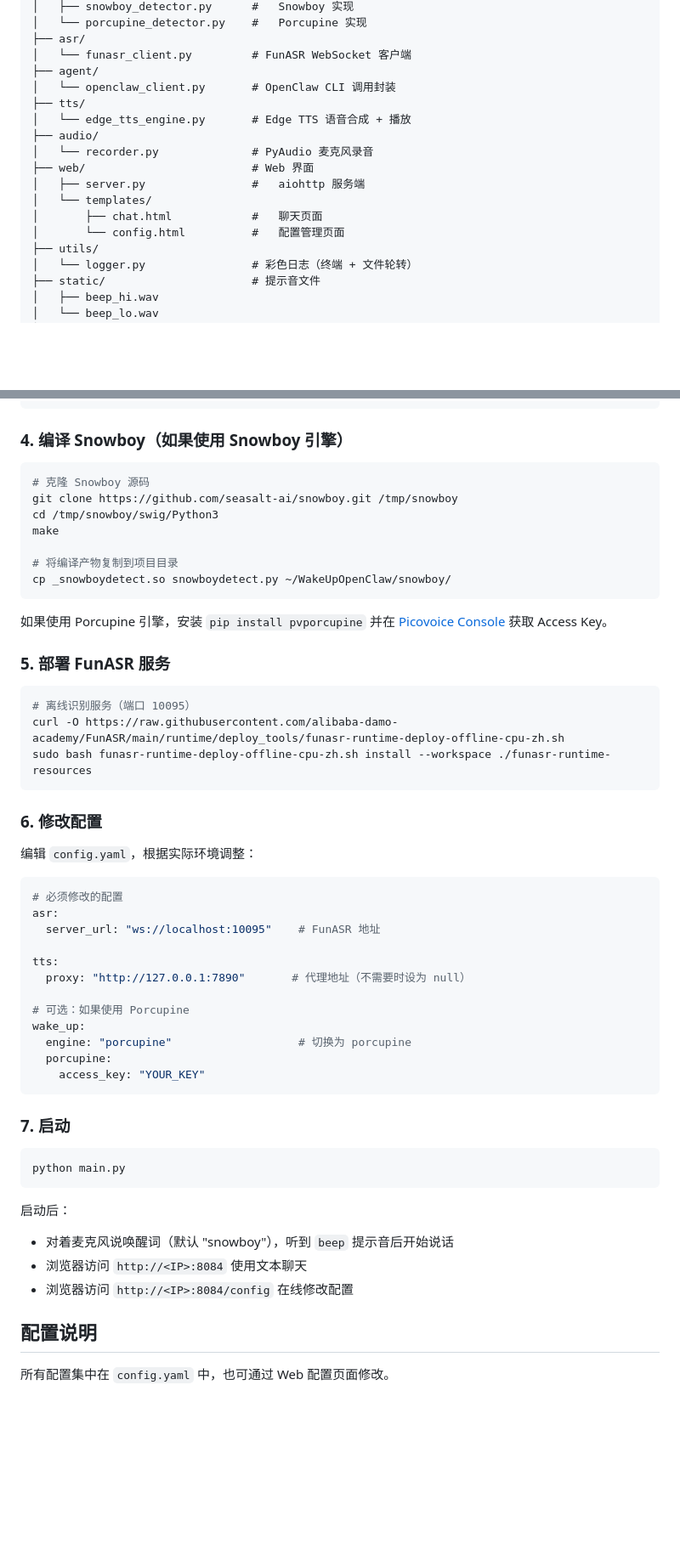
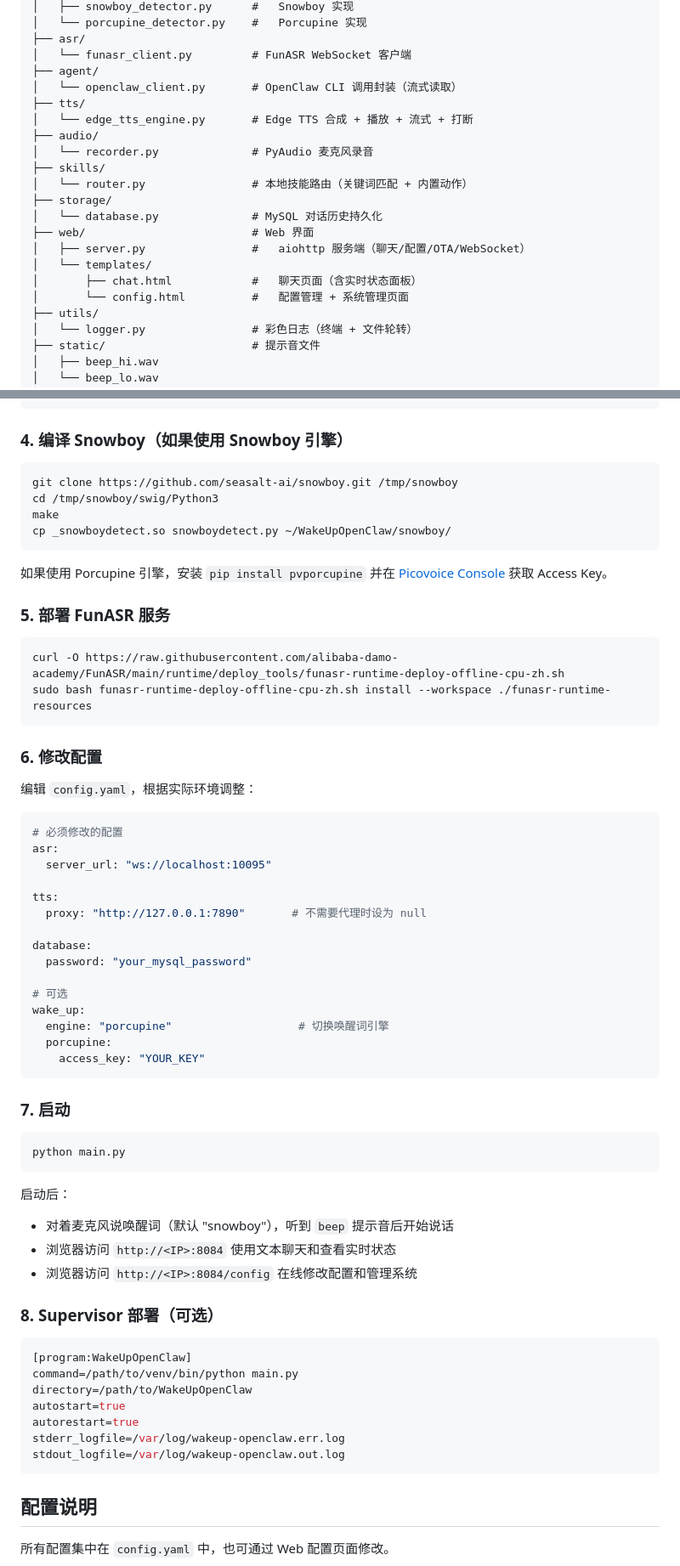
Before and after one commit to ZLVincent/WakeUpOpenClaw, a Markdown page: README.md, 2 parts joined by grey strips. Shown at 85% size. GitHub-like rendering; blank space fills up the shorter version.

````diff
--- a/README.md
+++ b/README.md
@@ -56,16 +78,20 @@ WakeUpOpenClaw/
 ├── asr/
 │   └── funasr_client.py         # FunASR WebSocket 客户端
 ├── agent/
-│   └── openclaw_client.py       # OpenClaw CLI 调用封装
+│   └── openclaw_client.py       # OpenClaw CLI 调用封装（流式读取）
 ├── tts/
-│   └── edge_tts_engine.py       # Edge TTS 语音合成 + 播放
+│   └── edge_tts_engine.py       # Edge TTS 合成 + 播放 + 流式 + 打断
 ├── audio/
 │   └── recorder.py              # PyAudio 麦克风录音
+├── skills/
+│   └── router.py                # 本地技能路由（关键词匹配 + 内置动作）
+├── storage/
+│   └── database.py              # MySQL 对话历史持久化
 ├── web/                         # Web 界面
-│   ├── server.py                #   aiohttp 服务端
+│   ├── server.py                #   aiohttp 服务端（聊天/配置/OTA/WebSocket）
 │   └── templates/
-│       ├── chat.html            #   聊天页面
-│       └── config.html          #   配置管理页面
+│       ├── chat.html            #   聊天页面（含实时状态面板）
+│       └── config.html          #   配置管理 + 系统管理页面
 ├── utils/
 │   └── logger.py                # 彩色日志（终端 + 文件轮转）
 ├── static/                      # 提示音文件
@@ -115,12 +141,9 @@ pip install -r requirements.txt
 ### 4. 编译 Snowboy（如果使用 Snowboy 引擎）
 
 ```bash
-# 克隆 Snowboy 源码
 git clone https://github.com/seasalt-ai/snowboy.git /tmp/snowboy
 cd /tmp/snowboy/swig/Python3
 make
-
-# 将编译产物复制到项目目录
 cp _snowboydetect.so snowboydetect.py ~/WakeUpOpenClaw/snowboy/
 ```
 
@@ -129,7 +152,6 @@ cp _snowboydetect.so snowboydetect.py ~/WakeUpOpenClaw/snowboy/
 ### 5. 部署 FunASR 服务
 
 ```bash
-# 离线识别服务（端口 10095）
 curl -O https://raw.githubusercontent.com/alibaba-damo-academy/FunASR/main/runtime/deploy_tools/funasr-runtime-deploy-offline-cpu-zh.sh
 sudo bash funasr-runtime-deploy-offline-cpu-zh.sh install --workspace ./funasr-runtime-resources
 ```
@@ -141,14 +163,17 @@ sudo bash funasr-runtime-deploy-offline-cpu-zh.sh install --workspace ./funasr-r
 ```yaml
 # 必须修改的配置
 asr:
-  server_url: "ws://localhost:10095"    # FunASR 地址
+  server_url: "ws://localhost:10095"
 
 tts:
-  proxy: "http://127.0.0.1:7890"       # 代理地址（不需要时设为 null）
+  proxy: "http://127.0.0.1:7890"       # 不需要代理时设为 null
 
-# 可选：如果使用 Porcupine
+database:
+  password: "your_mysql_password"
+
+# 可选
 wake_up:
-  engine: "porcupine"                   # 切换为 porcupine
+  engine: "porcupine"                   # 切换唤醒词引擎
   porcupine:
     access_key: "YOUR_KEY"
 ```
@@ -161,8 +186,20 @@ python main.py
 
 启动后：
 - 对着麦克风说唤醒词（默认 "snowboy"），听到 `beep` 提示音后开始说话
-- 浏览器访问 `http://<IP>:8084` 使用文本聊天
-- 浏览器访问 `http://<IP>:8084/config` 在线修改配置
+- 浏览器访问 `http://<IP>:8084` 使用文本聊天和查看实时状态
+- 浏览器访问 `http://<IP>:8084/config` 在线修改配置和管理系统
+
+### 8. Supervisor 部署（可选）
+
+```ini
+[program:WakeUpOpenClaw]
+command=/path/to/venv/bin/python main.py
+directory=/path/to/WakeUpOpenClaw
+autostart=true
+autorestart=true
+stderr_logfile=/var/log/wakeup-openclaw.err.log
+stdout_logfile=/var/log/wakeup-openclaw.out.log
+```
 
 ## 配置说明
 
````
Also changed, not shown: other parts of README.md (+93 -13 lines).
